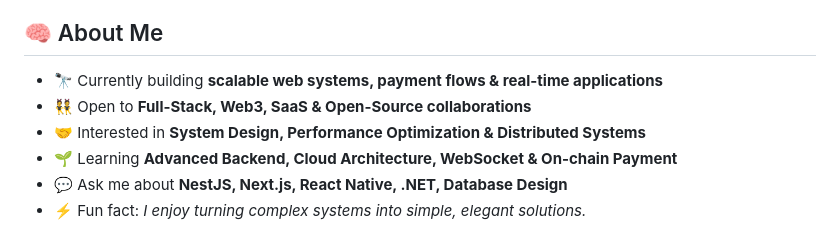
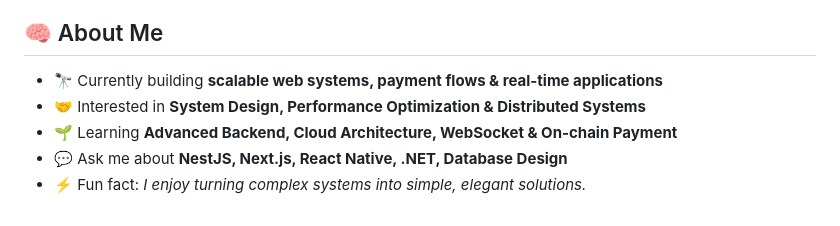
Before and after one commit to DUYNGO14/DUYNGO14, a Markdown page: README.md, the part around the change. GitHub-like rendering.

Commit message:
Update About Me section in README
Removed collaboration interests from the About Me section.

```diff
--- a/README.md
+++ b/README.md
@@ -10,7 +10,6 @@
 ## 🧠 About Me
 
 - 🔭 Currently building **scalable web systems, payment flows & real-time applications**
-- 👯 Open to **Full-Stack, Web3, SaaS & Open-Source collaborations**
 - 🤝 Interested in **System Design, Performance Optimization & Distributed Systems**
 - 🌱 Learning **Advanced Backend, Cloud Architecture, WebSocket & On-chain Payment**
 - 💬 Ask me about **NestJS, Next.js, React Native, .NET, Database Design**
```
